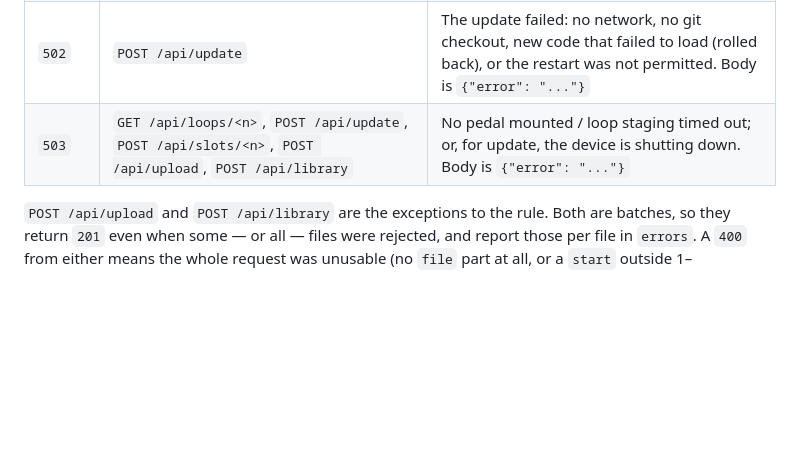
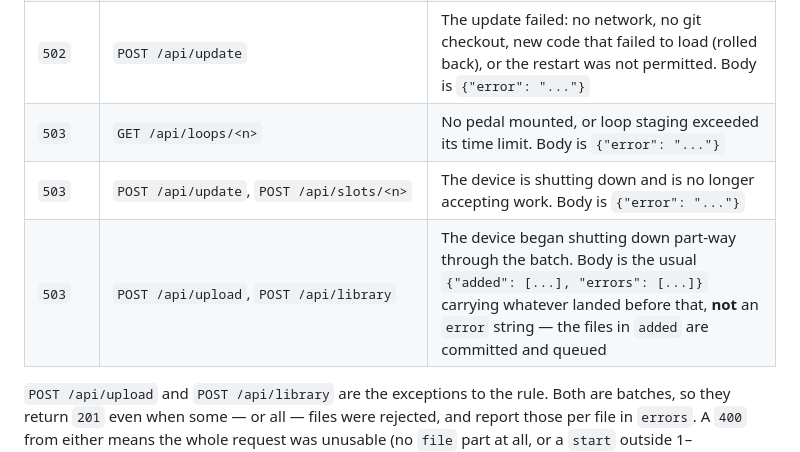
Before and after one commit to rlhatcher/DittoBackTracker, a Markdown page: docs/api.md, the part around the change. Rendered like a GitHub page; blank space fills up the shorter version.

Commit message:
Address CodeRabbit: document the two 503 shapes separately
Extending the route list left the description behind: it still said the body was
{"error": "..."} for every route and attributed shutdown to update alone. The
two batch routes return 503 with the usual {"added": [...], "errors": [...]},
which is the whole point of the change in this PR — a shutdown mid-batch reports
what already landed. One row per shape now.

Verified against the running app rather than the code by eye: the batch route
answers 503 with added/errors and two files committed, the single-slot route
answers 503 with error, through the ShuttingDown handler.

Co-Authored-By: Claude Opus 5 <noreply@anthropic.com>

```diff
--- a/docs/api.md
+++ b/docs/api.md
@@ -418,7 +418,9 @@ curl -N http://dittobacktracker.local/api/events
 | `413` | `POST /api/slots/<n>`, `POST /api/upload` | Request body exceeds the upload size limit (512 MB by default, set with `DITTO_MAX_UPLOAD_MB`) |
 | `500` | `GET /api/loops/<n>`, `POST /api/slots/<n>` | Staging the loop failed unexpectedly (e.g. a local I/O error); or the upload could not be stored — a full card, or bytes the device could not confirm. Body is `{"error": "..."}`. In a batch this is reported per file instead, and the request still returns `201` |
 | `502` | `POST /api/update` | The update failed: no network, no git checkout, new code that failed to load (rolled back), or the restart was not permitted. Body is `{"error": "..."}` |
-| `503` | `GET /api/loops/<n>`, `POST /api/update`, `POST /api/slots/<n>`, `POST /api/upload`, `POST /api/library` | No pedal mounted / loop staging timed out; or, for update, the device is shutting down. Body is `{"error": "..."}` |
+| `503` | `GET /api/loops/<n>` | No pedal mounted, or loop staging exceeded its time limit. Body is `{"error": "..."}` |
+| `503` | `POST /api/update`, `POST /api/slots/<n>` | The device is shutting down and is no longer accepting work. Body is `{"error": "..."}` |
+| `503` | `POST /api/upload`, `POST /api/library` | The device began shutting down part-way through the batch. Body is the usual `{"added": [...], "errors": [...]}` carrying whatever landed before that, **not** an `error` string — the files in `added` are committed and queued |
 
 `POST /api/upload` and `POST /api/library` are the exceptions to the rule. Both
 are batches, so they return `201` even when some — or all — files were rejected,
```
